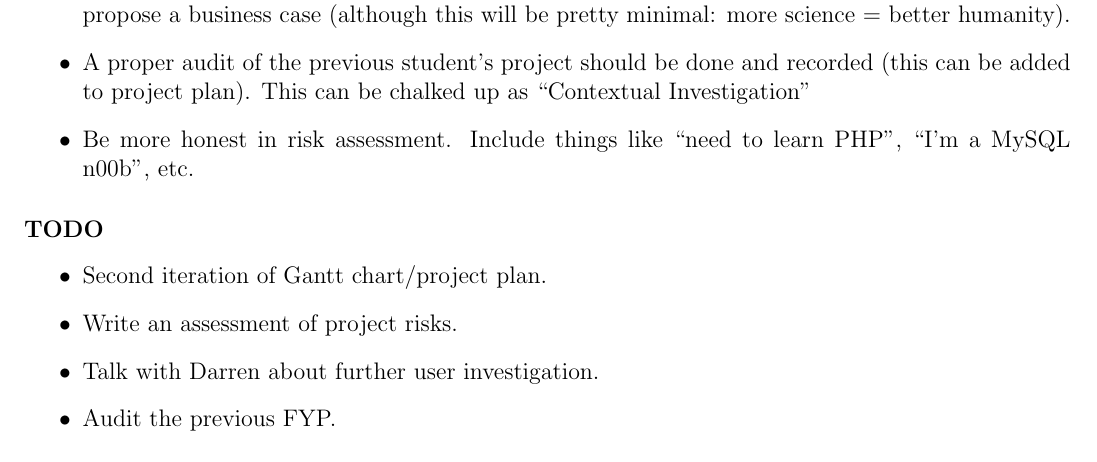
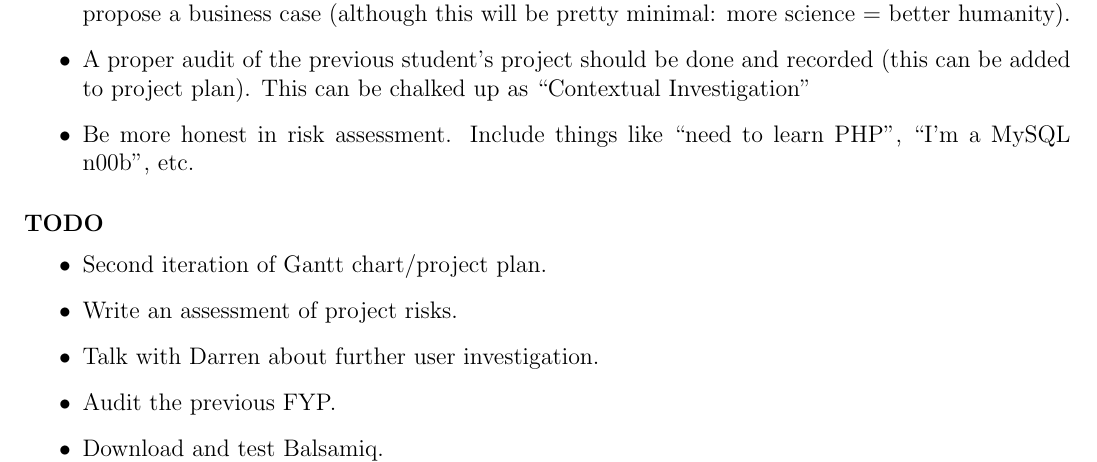
Before and after one commit to ChrisCummins/pip-db, a LaTeX paper (Documentation/log/log.tex, which reads Documentation/log/1310.tex): part of page 8 of 12, cut so that both start at the same text. Compiled offline with pdfLaTeX.

Commit message:
log: Add 'download balsamiq' to TODO list

```diff
--- a/Documentation/log/1310.tex
+++ b/Documentation/log/1310.tex
@@ -398,6 +398,7 @@ Notes from weekly meeting with Ian:
 \item Write an assessment of project risks.
 \item Talk with Darren about further user investigation.
 \item Audit the previous FYP.
+\item Download and test Balsamiq.
 \end{itemize}
 
 \subsection{Thursday 18th}
```
